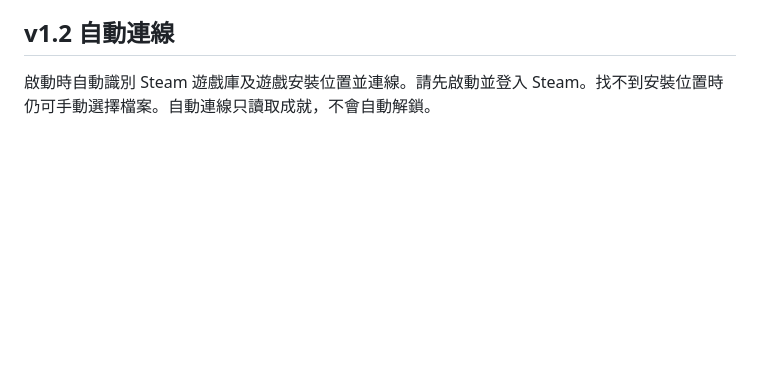
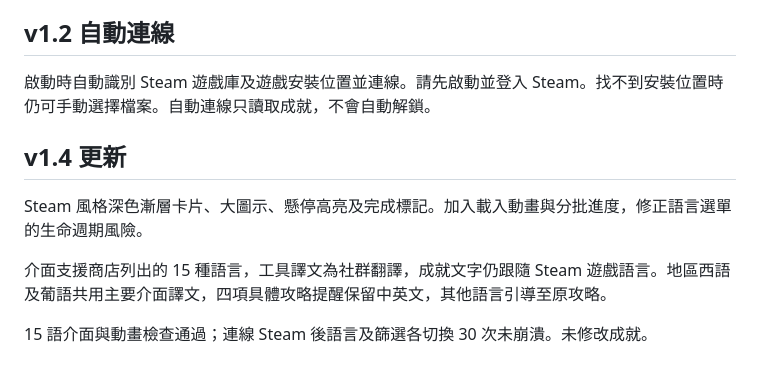
Before and after one commit to ltp19930730/pbz-achievement-tool, a Markdown page: docs/README.zh-TW.md, the part around the change. Drawn GitHub-style; blank space fills up the shorter version.

```diff
--- a/docs/README.zh-TW.md
+++ b/docs/README.zh-TW.md
@@ -44,3 +44,11 @@ powershell -ExecutionPolicy Bypass -File .\build.ps1
 ## v1.2 自動連線
 
 啟動時自動識別 Steam 遊戲庫及遊戲安裝位置並連線。請先啟動並登入 Steam。找不到安裝位置時仍可手動選擇檔案。自動連線只讀取成就，不會自動解鎖。
+
+## v1.4 更新
+
+Steam 風格深色漸層卡片、大圖示、懸停高亮及完成標記。加入載入動畫與分批進度，修正語言選單的生命週期風險。
+
+介面支援商店列出的 15 種語言，工具譯文為社群翻譯，成就文字仍跟隨 Steam 遊戲語言。地區西語及葡語共用主要介面譯文，四項具體攻略提醒保留中英文，其他語言引導至原攻略。
+
+15 語介面與動畫檢查通過；連線 Steam 後語言及篩選各切換 30 次未崩潰。未修改成就。
```
Also changed, not shown: README.md (+8 -0 lines), docs/README.zh-CN.md (+8 -0 lines), docs/preview.png, docs/preview.zh-CN.png, 6 other files.
